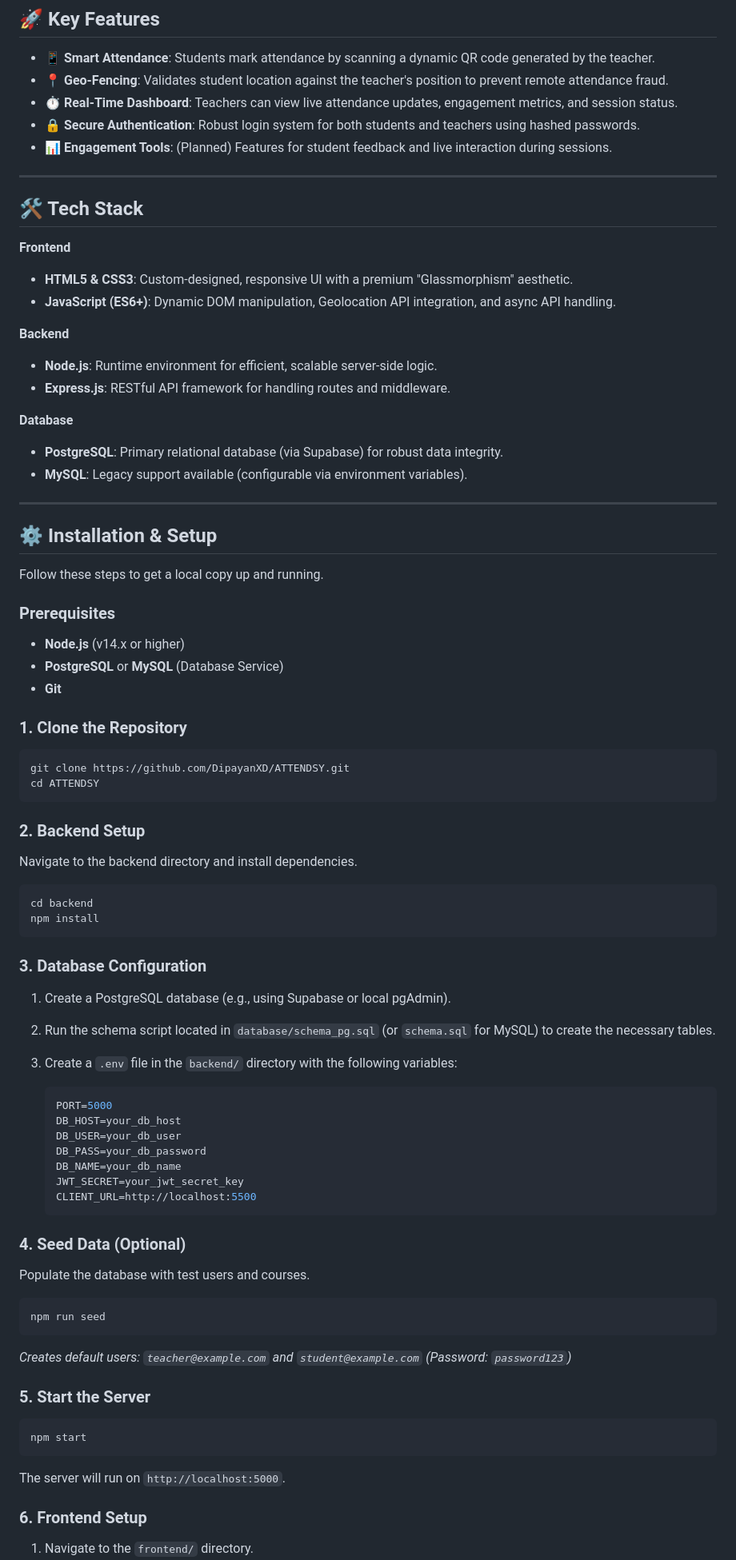
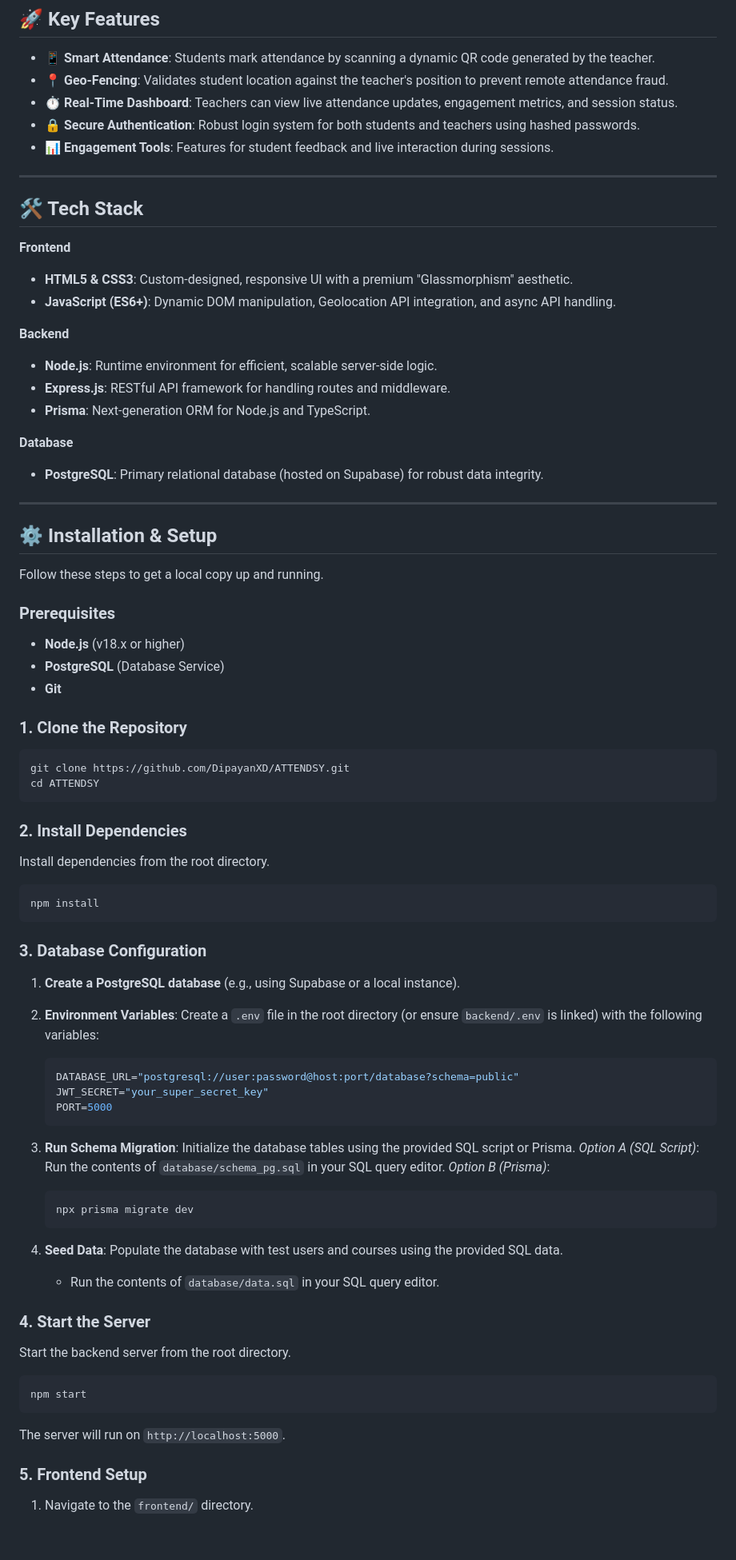
Before and after one commit to DipayanXD/ATTENDSY, a Markdown page: README.md, the part around one of its changes. Shown at 80% size. GitHub-like rendering; blank space fills up the shorter version.

Commit message:
Update README with project details and credentials

````diff
--- a/README.md
+++ b/README.md
@@ -11,7 +11,7 @@
 - **📍 Geo-Fencing**: Validates student location against the teacher's position to prevent remote attendance fraud.
 - **⏱️ Real-Time Dashboard**: Teachers can view live attendance updates, engagement metrics, and session status.
 - **🔒 Secure Authentication**: Robust login system for both students and teachers using hashed passwords.
-- **📊 Engagement Tools**: (Planned) Features for student feedback and live interaction during sessions.
+- **📊 Engagement Tools**: Features for student feedback and live interaction during sessions.
 
 ---
 
@@ -24,10 +24,10 @@
 **Backend**
 - **Node.js**: Runtime environment for efficient, scalable server-side logic.
 - **Express.js**: RESTful API framework for handling routes and middleware.
+- **Prisma**: Next-generation ORM for Node.js and TypeScript.
 
 **Database**
-- **PostgreSQL**: Primary relational database (via Supabase) for robust data integrity.
-- **MySQL**: Legacy support available (configurable via environment variables).
+- **PostgreSQL**: Primary relational database (hosted on Supabase) for robust data integrity.
 
 ---
 
@@ -36,8 +36,8 @@
 Follow these steps to get a local copy up and running.
 
 ### Prerequisites
-- **Node.js** (v14.x or higher)
-- **PostgreSQL** or **MySQL** (Database Service)
+- **Node.js** (v18.x or higher)
+- **PostgreSQL** (Database Service)
 - **Git**
 
 ### 1. Clone the Repository
@@ -46,40 +46,40 @@ git clone https://github.com/DipayanXD/ATTENDSY.git
 cd ATTENDSY
 ```
 
-### 2. Backend Setup
-Navigate to the backend directory and install dependencies.
+### 2. Install Dependencies
+Install dependencies from the root directory.
 ```bash
-cd backend
 npm install
 ```
 
 ### 3. Database Configuration
-1.  Create a PostgreSQL database (e.g., using Supabase or local pgAdmin).
-2.  Run the schema script located in `database/schema_pg.sql` (or `schema.sql` for MySQL) to create the necessary tables.
-3.  Create a `.env` file in the `backend/` directory with the following variables:
+1.  **Create a PostgreSQL database** (e.g., using Supabase or a local instance).
+2.  **Environment Variables**: Create a `.env` file in the root directory (or ensure `backend/.env` is linked) with the following variables:
 
     ```env
+    DATABASE_URL="postgresql://user:password@host:port/database?schema=public"
+    JWT_SECRET="your_super_secret_key"
     PORT=5000
-    DB_HOST=your_db_host
-    DB_USER=your_db_user
-    DB_PASS=your_db_password
-    DB_NAME=your_db_name
-    JWT_SECRET=your_jwt_secret_key
-    CLIENT_URL=http://localhost:5500
     ```
 
-### 4. Seed Data (Optional)
-Populate the database with test users and courses.
-```bash
-npm run seed
-```
-*Creates default users: `teacher@example.com` and `student@example.com` (Password: `password123`)*
+3.  **Run Schema Migration**:
+    Initialize the database tables using the provided SQL script or Prisma.
+    *Option A (SQL Script)*: Run the contents of `database/schema_pg.sql` in your SQL query editor.
+    *Option B (Prisma)*:
+    ```bash
+    npx prisma migrate dev
+    ```
 
-### 5. Start the Server
+4.  **Seed Data**:
+    Populate the database with test users and courses using the provided SQL data.
+    - Run the contents of `database/data.sql` in your SQL query editor.
+
+### 4. Start the Server
+Start the backend server from the root directory.
 ```bash
 npm start
 ```
 The server will run on `http://localhost:5000`.
 
-### 6. Frontend Setup
+### 5. Frontend Setup
 1.  Navigate to the `frontend/` directory.
````
Also changed, not shown: other parts of README.md (+31 -13 lines).
